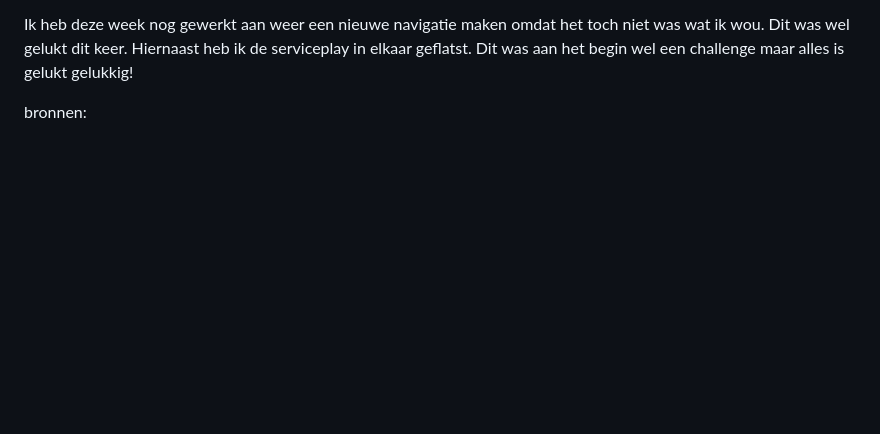
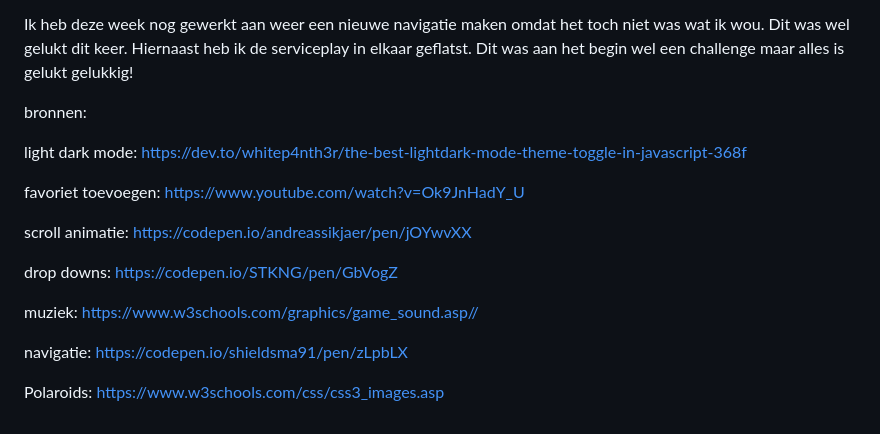
Before and after one commit to LiliSchonherr/blokweb.echteversie, a Markdown page: README.md, the part around the change. Rendered like a GitHub page; blank space fills up the shorter version.

```diff
--- a/README.md
+++ b/README.md
@@ -63,3 +63,24 @@ Ik heb deze week ook gezorgd dat ik in iedergeval mijn css en html helemaal goed
 Ik heb deze week nog gewerkt aan weer een nieuwe navigatie maken omdat het toch niet was wat ik wou. Dit was wel gelukt dit keer. Hiernaast heb ik de serviceplay in elkaar geflatst. Dit was aan het begin wel een challenge maar alles is gelukt gelukkig!
 
 bronnen:
+
+light dark mode:
+https://dev.to/whitep4nth3r/the-best-lightdark-mode-theme-toggle-in-javascript-368f
+
+favoriet toevoegen:
+https://www.youtube.com/watch?v=Ok9JnHadY_U
+
+scroll animatie:
+https://codepen.io/andreassikjaer/pen/jOYwvXX
+
+drop downs:
+https://codepen.io/STKNG/pen/GbVogZ
+
+muziek:
+https://www.w3schools.com/graphics/game_sound.asp//
+
+navigatie:
+https://codepen.io/shieldsma91/pen/zLpbLX
+
+Polaroids:
+https://www.w3schools.com/css/css3_images.asp
```
